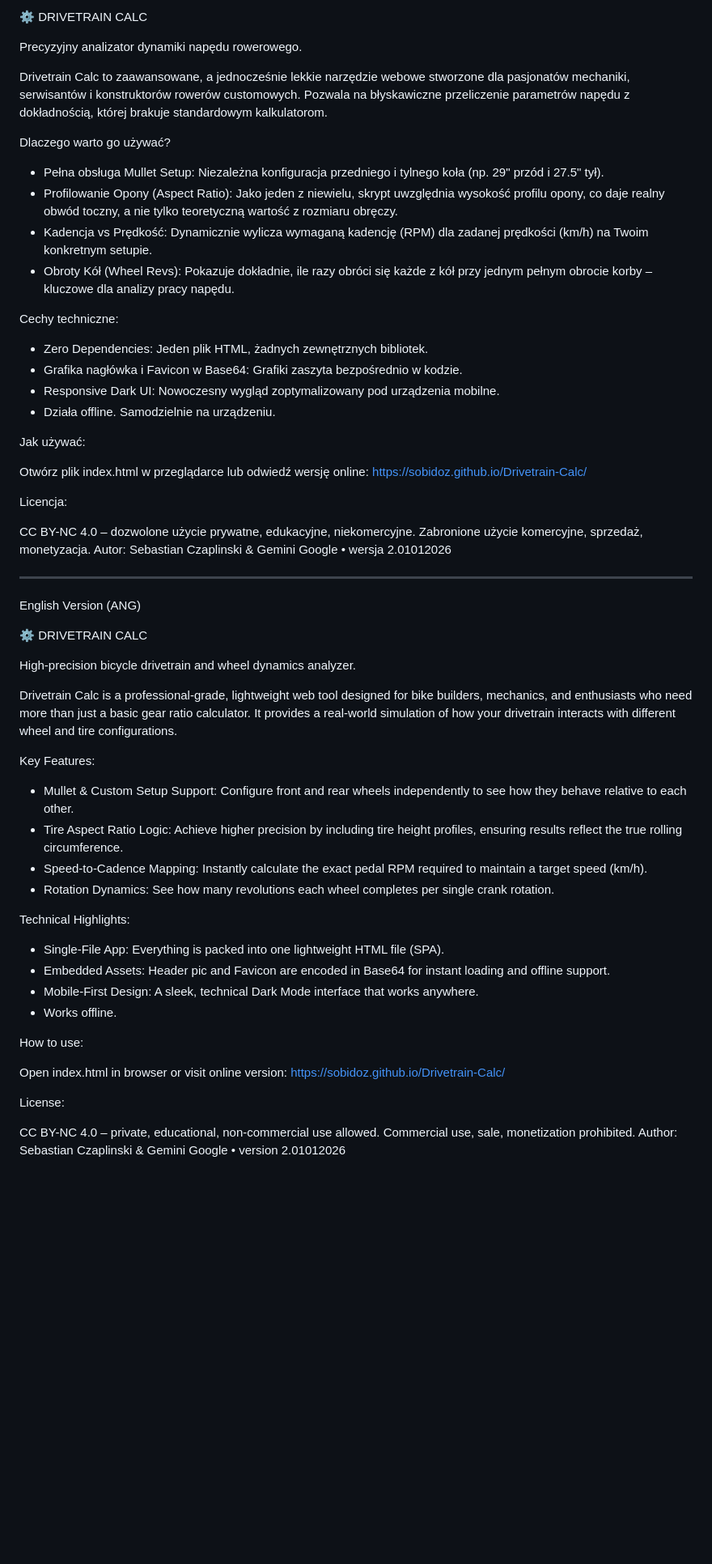
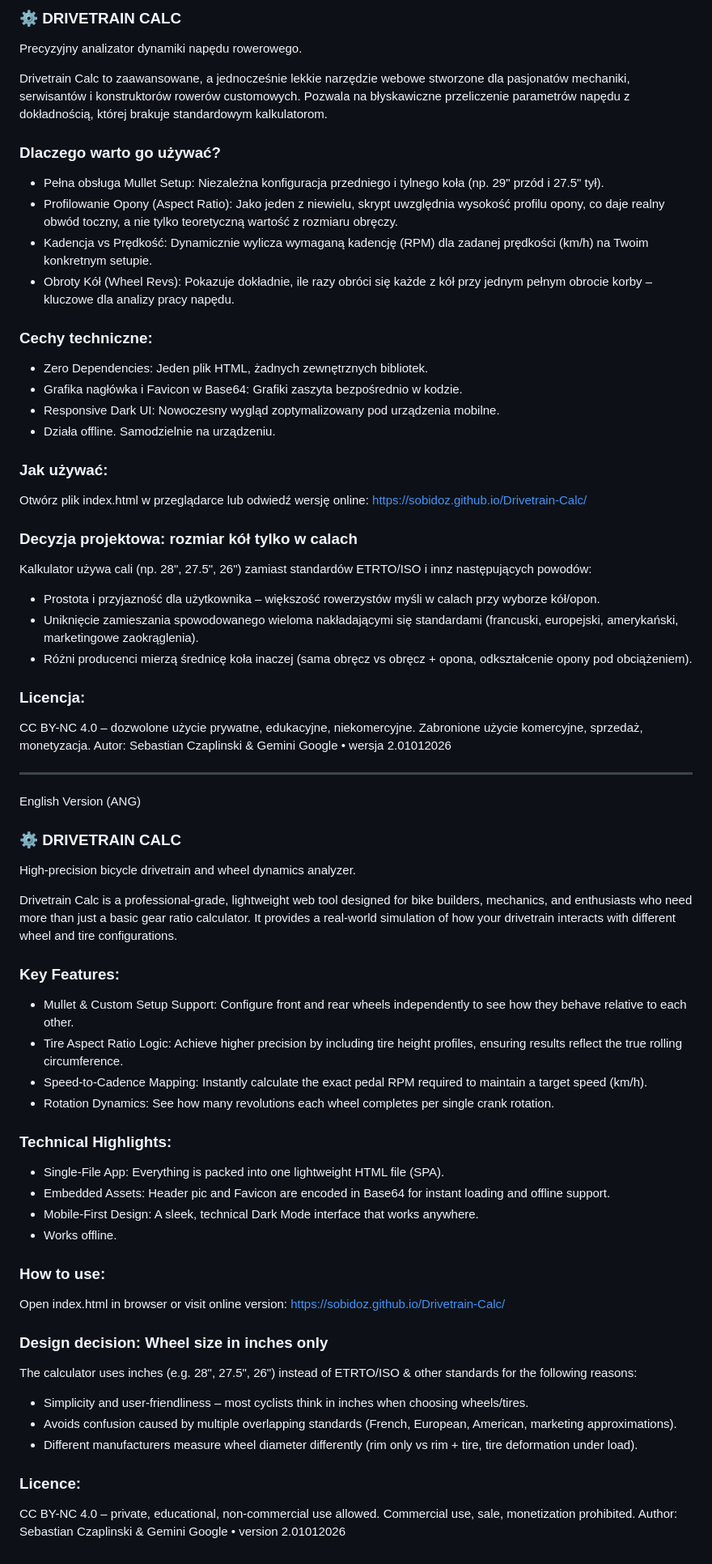
Before and after one commit to sobidoz/Drivetrain-Calc, a Markdown page: README.md, the part around the change. Shown at 81% size. GitHub-like rendering; blank space fills up the shorter version.

Commit message:
Update README with improved formatting and sections

```diff
--- a/README.md
+++ b/README.md
@@ -1,26 +1,35 @@
-⚙️ DRIVETRAIN CALC
+### ⚙️ DRIVETRAIN CALC
 
 Precyzyjny analizator dynamiki napędu rowerowego.
 
 Drivetrain Calc to zaawansowane, a jednocześnie lekkie narzędzie webowe stworzone dla pasjonatów mechaniki, serwisantów i konstruktorów rowerów customowych. Pozwala na błyskawiczne przeliczenie parametrów napędu z dokładnością, której brakuje standardowym kalkulatorom.
 
-Dlaczego warto go używać?
+### Dlaczego warto go używać?
  - Pełna obsługa Mullet Setup: Niezależna konfiguracja przedniego i tylnego koła (np. 29" przód i 27.5" tył).
  - Profilowanie Opony (Aspect Ratio): Jako jeden z niewielu, skrypt uwzględnia wysokość profilu opony, co daje realny obwód toczny, a nie tylko teoretyczną wartość z rozmiaru obręczy.
  - Kadencja vs Prędkość: Dynamicznie wylicza wymaganą kadencję (RPM) dla zadanej prędkości (km/h) na Twoim konkretnym setupie.
  - Obroty Kół (Wheel Revs): Pokazuje dokładnie, ile razy obróci się każde z kół przy jednym pełnym obrocie korby – kluczowe dla analizy pracy napędu.
 
-Cechy techniczne:
+### Cechy techniczne:
  - Zero Dependencies: Jeden plik HTML, żadnych zewnętrznych bibliotek.
  - Grafika nagłówka i Favicon w Base64: Grafiki zaszyta bezpośrednio w kodzie.
  - Responsive Dark UI: Nowoczesny wygląd zoptymalizowany pod urządzenia mobilne.
  - Działa offline. Samodzielnie na urządzeniu.
 
-Jak używać:
+### Jak używać:
 
 Otwórz plik index.html w przeglądarce lub odwiedź wersję online: https://sobidoz.github.io/Drivetrain-Calc/
 
-Licencja:
+### Decyzja projektowa: rozmiar kół tylko w calach
+
+Kalkulator używa cali (np. 28", 27.5", 26") zamiast standardów ETRTO/ISO i innz następujących powodów:
+
+- Prostota i przyjazność dla użytkownika – większość rowerzystów myśli w calach przy wyborze kół/opon.
+- Uniknięcie zamieszania spowodowanego wieloma nakładającymi się standardami (francuski, europejski, amerykański, marketingowe zaokrąglenia).
+- Różni producenci mierzą średnicę koła inaczej (sama obręcz vs obręcz + opona, odkształcenie opony pod obciążeniem).
+
+
+### Licencja:
 
 CC BY-NC 4.0 – dozwolone użycie prywatne, edukacyjne, niekomercyjne.
 Zabronione użycie komercyjne, sprzedaż, monetyzacja.
@@ -28,30 +37,39 @@ Autor: Sebastian Czaplinski & Gemini Google • wersja 2.01012026
 _________________________________________
 English Version (ANG)
 
-⚙️ DRIVETRAIN CALC
+### ⚙️ DRIVETRAIN CALC
 
 High-precision bicycle drivetrain and wheel dynamics analyzer.
 
 Drivetrain Calc is a professional-grade, lightweight web tool designed for bike builders, mechanics, and enthusiasts who need more than just a basic gear ratio calculator. It provides a real-world simulation of how your drivetrain interacts with different wheel and tire configurations.
 
 
-Key Features:
+### Key Features:
  - Mullet & Custom Setup Support: Configure front and rear wheels independently to see how they behave relative to each other.
  - Tire Aspect Ratio Logic: Achieve higher precision by including tire height profiles, ensuring results reflect the true rolling circumference.
  - Speed-to-Cadence Mapping: Instantly calculate the exact pedal RPM required to maintain a target speed (km/h).
  - Rotation Dynamics: See how many revolutions each wheel completes per single crank rotation.
 
-Technical Highlights:
+### Technical Highlights:
  - Single-File App: Everything is packed into one lightweight HTML file (SPA).
  - Embedded Assets: Header pic and Favicon are encoded in Base64 for instant loading and offline support.
  - Mobile-First Design: A sleek, technical Dark Mode interface that works anywhere.
  - Works offline.
 
-How to use:
+### How to use:
 
 Open index.html in browser or visit online version: https://sobidoz.github.io/Drivetrain-Calc/
 
-License:
+### Design decision: Wheel size in inches only
+
+The calculator uses inches (e.g. 28", 27.5", 26") instead of ETRTO/ISO & other standards for the following reasons:
+
+- Simplicity and user-friendliness – most cyclists think in inches when choosing wheels/tires.
+- Avoids confusion caused by multiple overlapping standards (French, European, American, marketing approximations).
+- Different manufacturers measure wheel diameter differently (rim only vs rim + tire, tire deformation under load).
+
+
+### Licence:
 
 CC BY-NC 4.0 – private, educational, non-commercial use allowed.
 Commercial use, sale, monetization prohibited.
```
